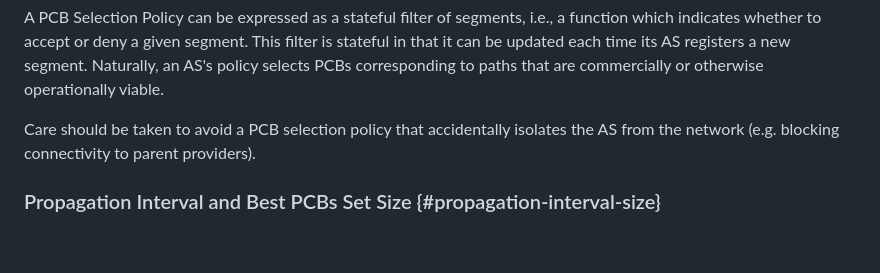
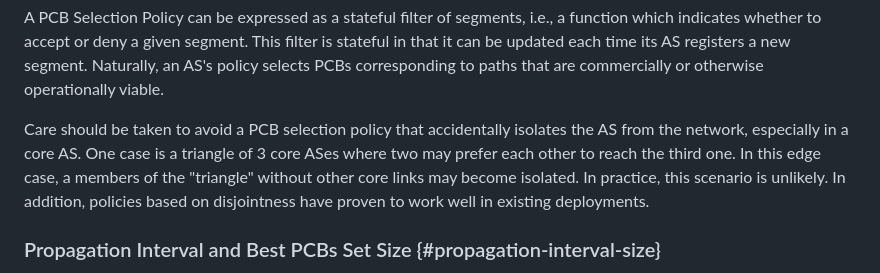
Before and after one commit to scionassociation/scion-cp_I-D, a Markdown page: draft-dekater-scion-controlplane.md, the part around the change. GitHub-like rendering; blank space fills up the shorter version.

Commit message:
reword conflicting policies and mention routing triangle edge case

```diff
--- a/draft-dekater-scion-controlplane.md
+++ b/draft-dekater-scion-controlplane.md
@@ -1218,7 +1218,7 @@ The relative disjointness of two PCBs A and B may be calculated by assigning a d
 A PCB Selection Policy can be expressed as a stateful filter of segments, i.e., a function which indicates whether to accept or deny a given segment. This filter is stateful in that it can be updated each time its AS registers a new segment.
 Naturally, an AS's policy selects PCBs corresponding to paths that are commercially or otherwise operationally viable.
 
-Care should be taken to avoid a PCB selection policy that accidentally isolates the AS from the network (e.g. blocking connectivity to parent providers).
+Care should be taken to avoid a PCB selection policy that accidentally isolates the AS from the network, especially in a core AS. One case is a triangle of 3 core ASes where two may prefer each other to reach the third one. In this edge case, a members of the "triangle" without other core links may become isolated. In practice, this scenario is unlikely. In addition, policies based on disjointness have proven to work well in existing deployments.
 
 ### Propagation Interval and Best PCBs Set Size {#propagation-interval-size}
 
```
